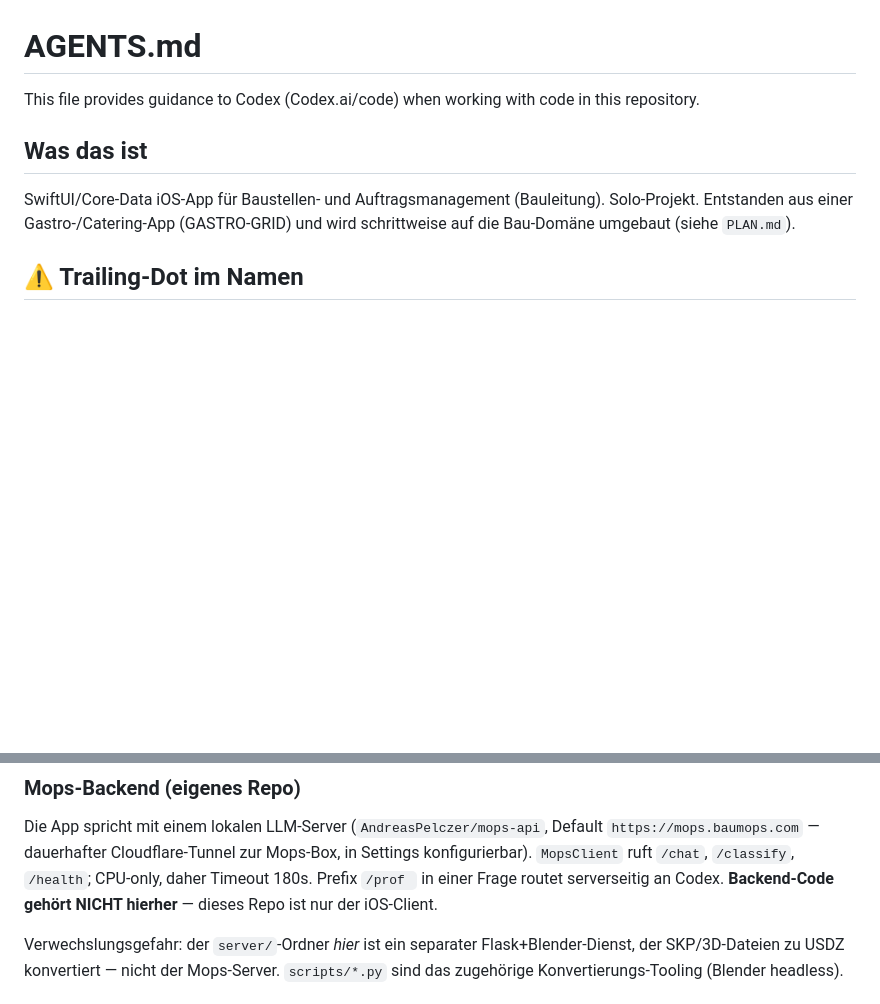
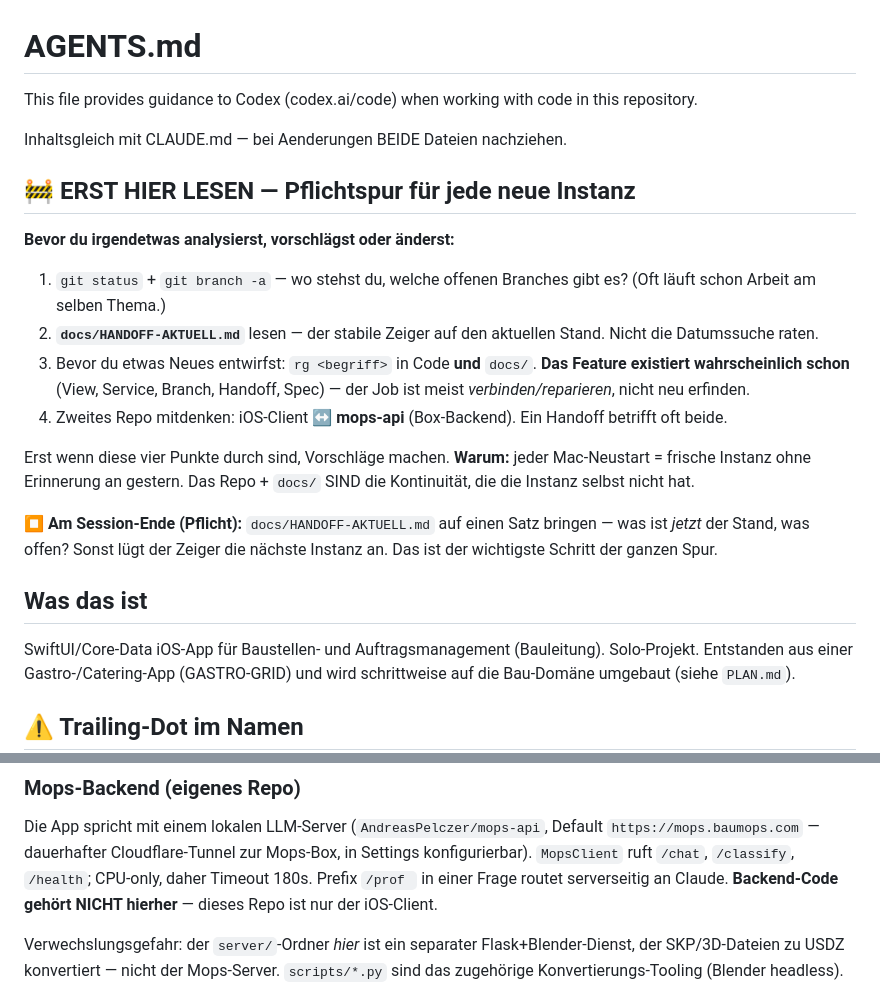
Before and after one commit to AndreasPelczer/iMOPS-Construction-Grid-Baustellen-Management., a Markdown page: AGENTS.md, 2 parts joined by grey strips. Rendered like a GitHub page; blank space fills up the shorter version.

Commit message:
docs: Pflichtspur in CLAUDE.md + AGENTS.md (lag 20 Tage ungemergt)
Der Text stand seit dem 10.07. auf docs/llm-onboarding-pflichtspur und ist nie
angekommen. Andreas' globale Notiz sagt, beide Repos haetten die Pflichtspur oben
stehen — fuer dieses Repo stimmte das nicht. Genau die Regel, die verhindert, dass
eine frische Instanz Vorhandenes fuer fehlend haelt, war selbst nicht auffindbar.

Vier Punkte vor jedem Eingriff: git status/branch -a, HANDOFF-AKTUELL lesen, rg in
Code UND docs/ bevor etwas Neues entworfen wird, zweites Repo (mops-api) mitdenken.
Dazu die Pflicht, HANDOFF-AKTUELL am Session-Ende nachzuziehen — sonst luegt der
Zeiger die naechste Instanz an.

Nicht uebernommen aus dem alten Branch:
- Dessen docs/HANDOFF-AKTUELL.md ist der 20-Zeilen-Stand vom 10.07. (main hat 406
  Zeilen, aktuell). Der Konflikt war ein add/add — beide Seiten haben die Datei
  unabhaengig angelegt. main gewinnt, die Datei bleibt hier unberuehrt.
- Dessen AGENTS.md schrieb "/prof routet serverseitig an Codex". Blindes Ersetzen
  von Claude durch Codex; /prof routet an Claude, egal wer die Datei liest.

AGENTS.md ist aus der aktuellen CLAUDE.md erzeugt und ab dem Kopf zeichengleich —
gegengeprueft per diff. Hinweis auf die Kopplung steht in AGENTS.md selbst.

Neu aufgesetzt auf main statt den 33 Commits alten Branch zu mergen.

```diff
--- a/AGENTS.md
+++ b/AGENTS.md
@@ -1,6 +1,20 @@
 # AGENTS.md
 
-This file provides guidance to Codex (Codex.ai/code) when working with code in this repository.
+This file provides guidance to Codex (codex.ai/code) when working with code in this repository.
+
+Inhaltsgleich mit CLAUDE.md — bei Aenderungen BEIDE Dateien nachziehen.
+
+## 🚧 ERST HIER LESEN — Pflichtspur für jede neue Instanz
+
+**Bevor du irgendetwas analysierst, vorschlägst oder änderst:**
+1. `git status` + `git branch -a` — wo stehst du, welche offenen Branches gibt es? (Oft läuft schon Arbeit am selben Thema.)
+2. **`docs/HANDOFF-AKTUELL.md`** lesen — der stabile Zeiger auf den aktuellen Stand. Nicht die Datumssuche raten.
+3. Bevor du etwas Neues entwirfst: `rg <begriff>` in Code **und** `docs/`. **Das Feature existiert wahrscheinlich schon** (View, Service, Branch, Handoff, Spec) — der Job ist meist *verbinden/reparieren*, nicht neu erfinden.
+4. Zweites Repo mitdenken: iOS-Client ↔ **mops-api** (Box-Backend). Ein Handoff betrifft oft beide.
+
+Erst wenn diese vier Punkte durch sind, Vorschläge machen. **Warum:** jeder Mac-Neustart = frische Instanz ohne Erinnerung an gestern. Das Repo + `docs/` SIND die Kontinuität, die die Instanz selbst nicht hat.
+
+**⏹ Am Session-Ende (Pflicht):** `docs/HANDOFF-AKTUELL.md` auf einen Satz bringen — was ist *jetzt* der Stand, was offen? Sonst lügt der Zeiger die nächste Instanz an. Das ist der wichtigste Schritt der ganzen Spur.
 
 ## Was das ist
 
@@ -81,7 +95,7 @@ Die App spricht mit einem lokalen LLM-Server (`AndreasPelczer/mops-api`, Default
 `https://mops.baumops.com` — dauerhafter Cloudflare-Tunnel zur Mops-Box, in Settings
 konfigurierbar). `MopsClient` ruft `/chat`,
 `/classify`, `/health`; CPU-only, daher Timeout 180s. Prefix `/prof ` in einer Frage
-routet serverseitig an Codex. **Backend-Code gehört NICHT hierher** — dieses Repo ist
+routet serverseitig an Claude. **Backend-Code gehört NICHT hierher** — dieses Repo ist
 nur der iOS-Client.
 
 Verwechslungsgefahr: der `server/`-Ordner *hier* ist ein separater Flask+Blender-Dienst,
```
Also changed, not shown: CLAUDE.md (+12 -0 lines).
